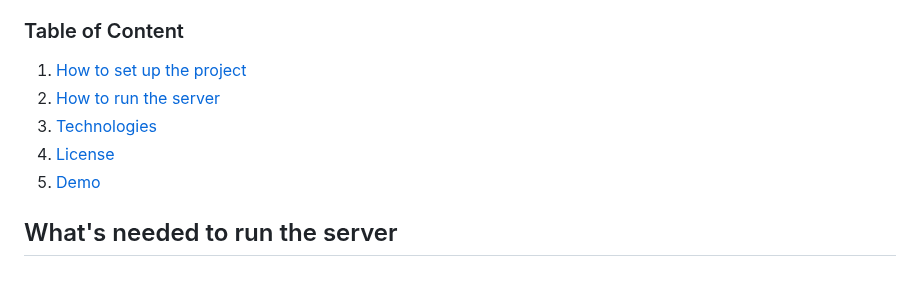
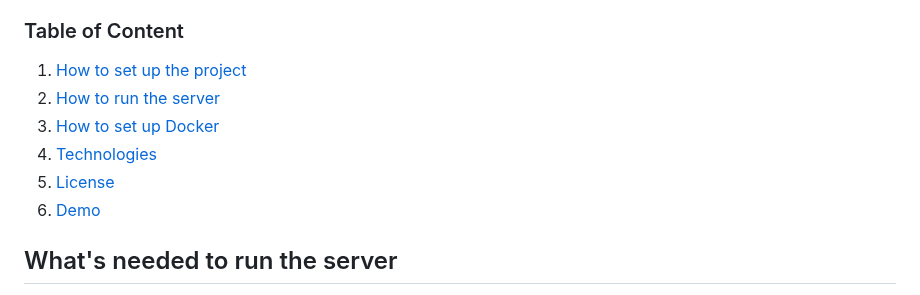
Before and after one commit to chrisdedman/the-feed, a Markdown page: README.md, the part around the change. Drawn GitHub-style.

Commit message:
Update table of content

```diff
--- a/README.md
+++ b/README.md
@@ -16,10 +16,11 @@
 
 ### Table of Content
 1. [How to set up the project](#whats-needed-to-run-the-server)
-2. [How to run the server](#how-to-run-the-server)
-3. [Technologies](#technologies)
-4. [License](#license)
-5. [Demo](#demo)
+2. [How to run the server](#how-to-run-the-server-manual-setup)
+3. [How to set up Docker](#how-to-set-up-docker-recommended)
+4. [Technologies](#technologies)
+5. [License](#license)
+6. [Demo](#demo)
 
 ## What's needed to run the server
 - [Golang](https://golang.org/)
```
